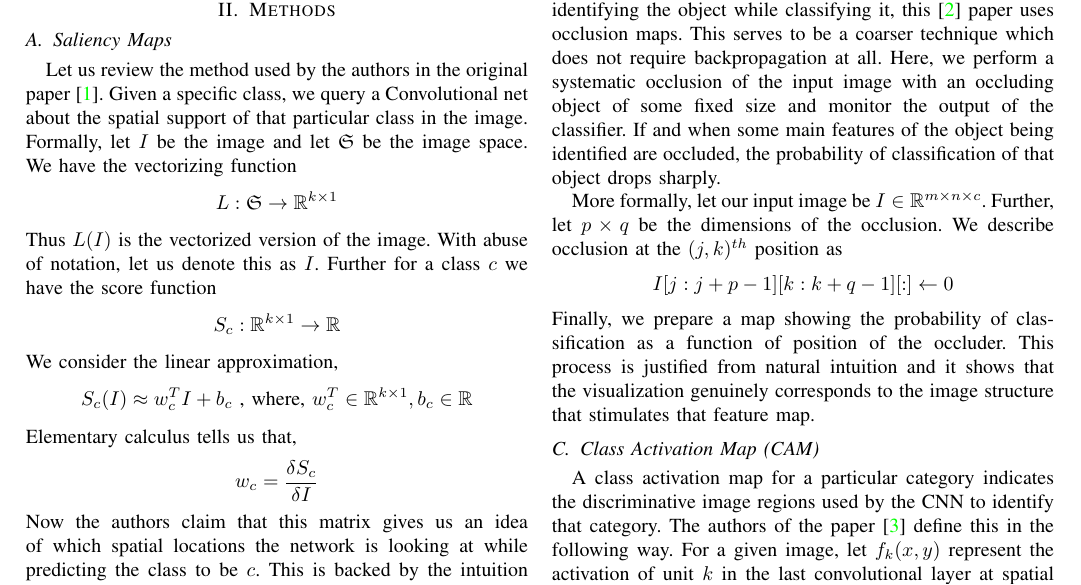
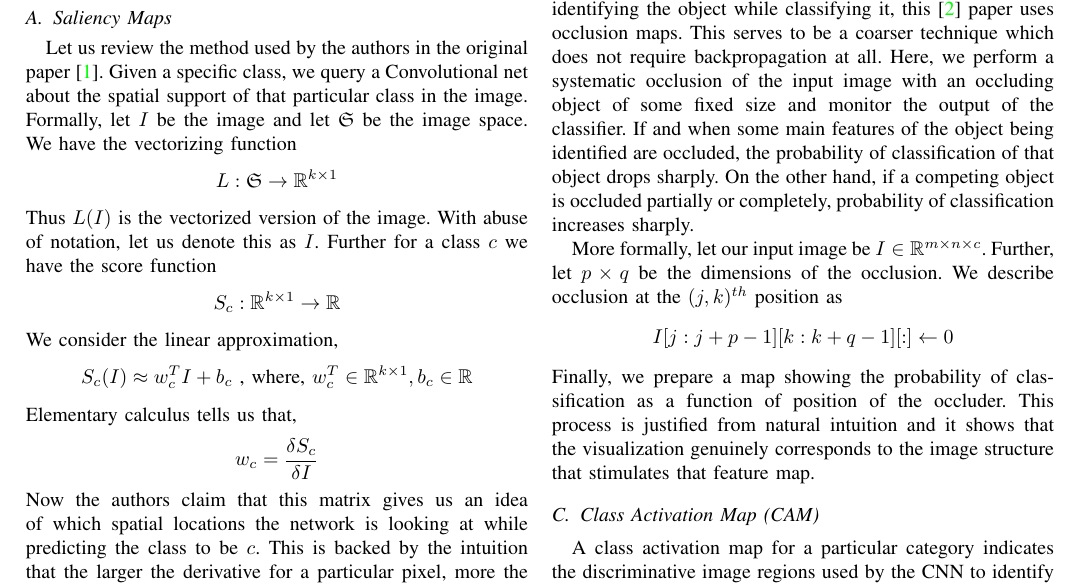
Before and after one commit to prateekgargX/Visualizing-Neural-Networks, a LaTeX paper (report_final/report.tex, which reads report_final/Occlusion-Senstivity-Map.tex): part of page 1 of 2, cut so that both start at the same text. Compiled offline with pdfLaTeX.

Commit message:
Update Occlusion-Sensitivity-Maps

```diff
--- a/report_final/Occlusion-Senstivity-Map.tex
+++ b/report_final/Occlusion-Senstivity-Map.tex
@@ -1,5 +1,5 @@
 \subsection{Occlusion Sensitivity Maps}
-To answer the question of whether the model is really identifying the object while classifying it, this \cite{occlusion} paper uses occlusion maps. This serves to be a coarser technique which does not require backpropagation at all. Here, we perform a systematic occlusion of the input image with an occluding object of some fixed size and monitor the output of the classifier. If and when some main features of the object being identified are occluded, the probability of classification of that object drops sharply.
+To answer the question of whether the model is really identifying the object while classifying it, this \cite{occlusion} paper uses occlusion maps. This serves to be a coarser technique which does not require backpropagation at all. Here, we perform a systematic occlusion of the input image with an occluding object of some fixed size and monitor the output of the classifier. If and when some main features of the object being identified are occluded, the probability of classification of that object drops sharply. On the other hand, if a competing object is occluded partially or completely, probability of classification increases sharply.
 
 More formally, let our input image be $I \in \mathbb{R}^{m \times n \times c}$. Further, let $p \times q$ be the dimensions of the occlusion. We describe occlusion at the $(j,k)^{th}$ position as
 \[I[j:j+p-1][k:k+q-1][:] \leftarrow 0\]
```
